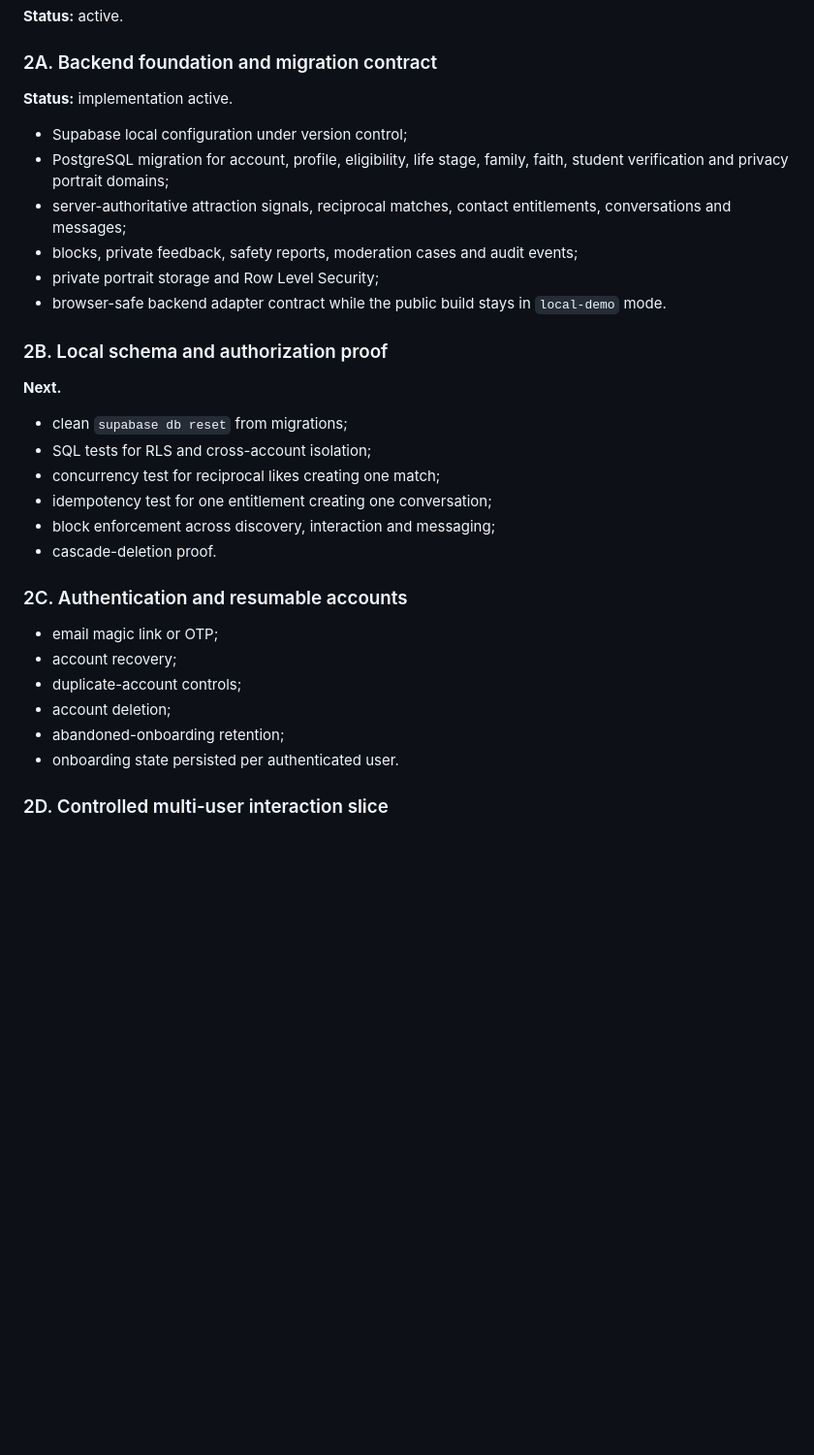
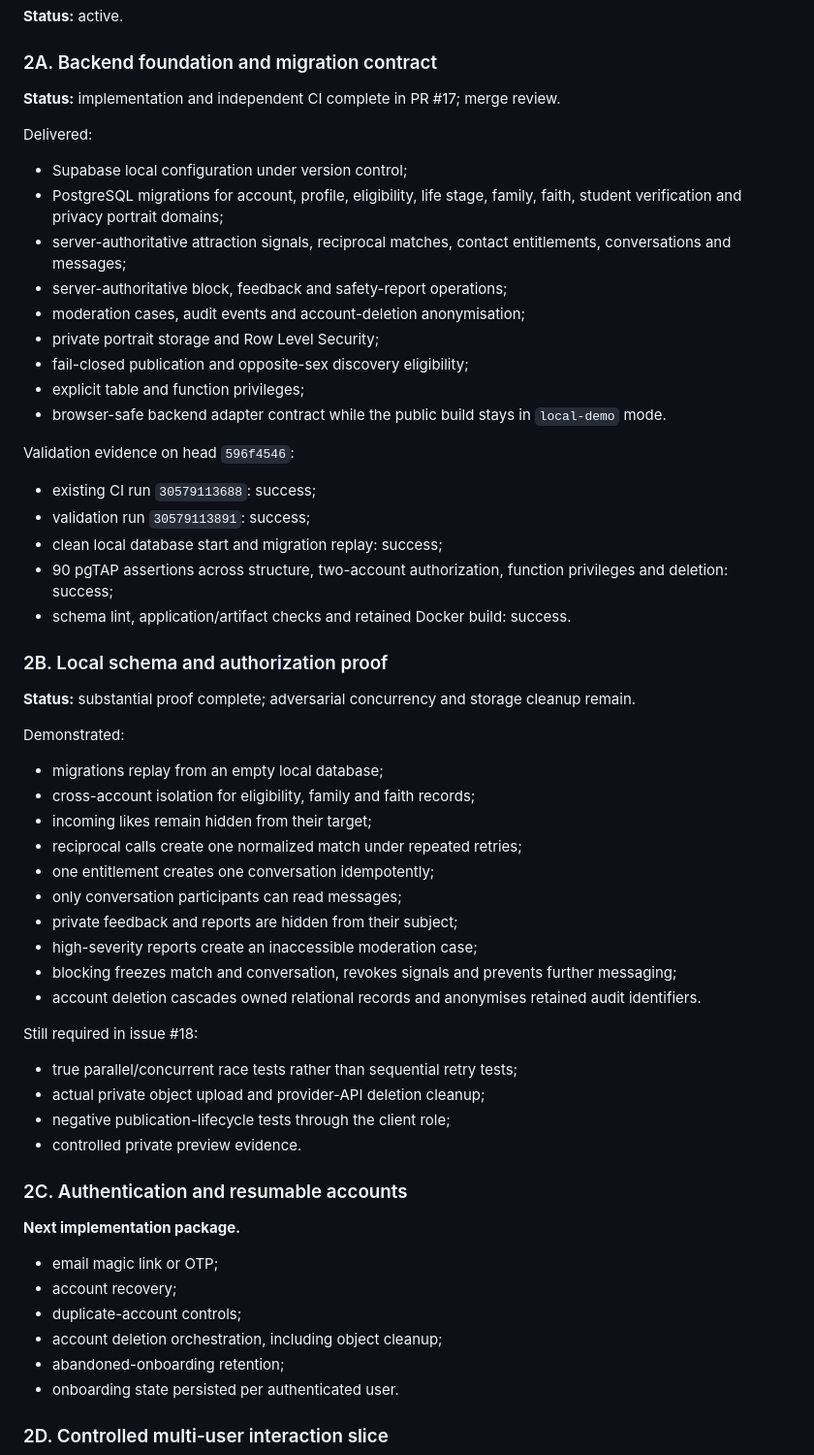
Before and after one commit to market-predictions/rendezvue, a Markdown page: docs/ROADMAP.md, the part around the change. Shown at 97% size. Drawn GitHub-style; blank space fills up the shorter version.

Commit message:
Record green backend foundation proof

```diff
--- a/docs/ROADMAP.md
+++ b/docs/ROADMAP.md
@@ -76,32 +76,60 @@ Delivered:
 
 ### 2A. Backend foundation and migration contract
 
-**Status:** implementation active.
+**Status:** implementation and independent CI complete in PR #17; merge review.
+
+Delivered:
 
 - Supabase local configuration under version control;
-- PostgreSQL migration for account, profile, eligibility, life stage, family, faith, student verification and privacy portrait domains;
+- PostgreSQL migrations for account, profile, eligibility, life stage, family, faith, student verification and privacy portrait domains;
 - server-authoritative attraction signals, reciprocal matches, contact entitlements, conversations and messages;
-- blocks, private feedback, safety reports, moderation cases and audit events;
+- server-authoritative block, feedback and safety-report operations;
+- moderation cases, audit events and account-deletion anonymisation;
 - private portrait storage and Row Level Security;
+- fail-closed publication and opposite-sex discovery eligibility;
+- explicit table and function privileges;
 - browser-safe backend adapter contract while the public build stays in `local-demo` mode.
+
+Validation evidence on head `596f4546`:
+
+- existing CI run `30579113688`: success;
+- validation run `30579113891`: success;
+- clean local database start and migration replay: success;
+- 90 pgTAP assertions across structure, two-account authorization, function privileges and deletion: success;
+- schema lint, application/artifact checks and retained Docker build: success.
 
 ### 2B. Local schema and authorization proof
 
-**Next.**
+**Status:** substantial proof complete; adversarial concurrency and storage cleanup remain.
 
-- clean `supabase db reset` from migrations;
-- SQL tests for RLS and cross-account isolation;
-- concurrency test for reciprocal likes creating one match;
-- idempotency test for one entitlement creating one conversation;
-- block enforcement across discovery, interaction and messaging;
-- cascade-deletion proof.
+Demonstrated:
+
+- migrations replay from an empty local database;
+- cross-account isolation for eligibility, family and faith records;
+- incoming likes remain hidden from their target;
+- reciprocal calls create one normalized match under repeated retries;
+- one entitlement creates one conversation idempotently;
+- only conversation participants can read messages;
+- private feedback and reports are hidden from their subject;
+- high-severity reports create an inaccessible moderation case;
+- blocking freezes match and conversation, revokes signals and prevents further messaging;
+- account deletion cascades owned relational records and anonymises retained audit identifiers.
+
+Still required in issue #18:
+
+- true parallel/concurrent race tests rather than sequential retry tests;
+- actual private object upload and provider-API deletion cleanup;
+- negative publication-lifecycle tests through the client role;
+- controlled private preview evidence.
 
 ### 2C. Authentication and resumable accounts
+
+**Next implementation package.**
 
 - email magic link or OTP;
 - account recovery;
 - duplicate-account controls;
-- account deletion;
+- account deletion orchestration, including object cleanup;
 - abandoned-onboarding retention;
 - onboarding state persisted per authenticated user.
 
```
